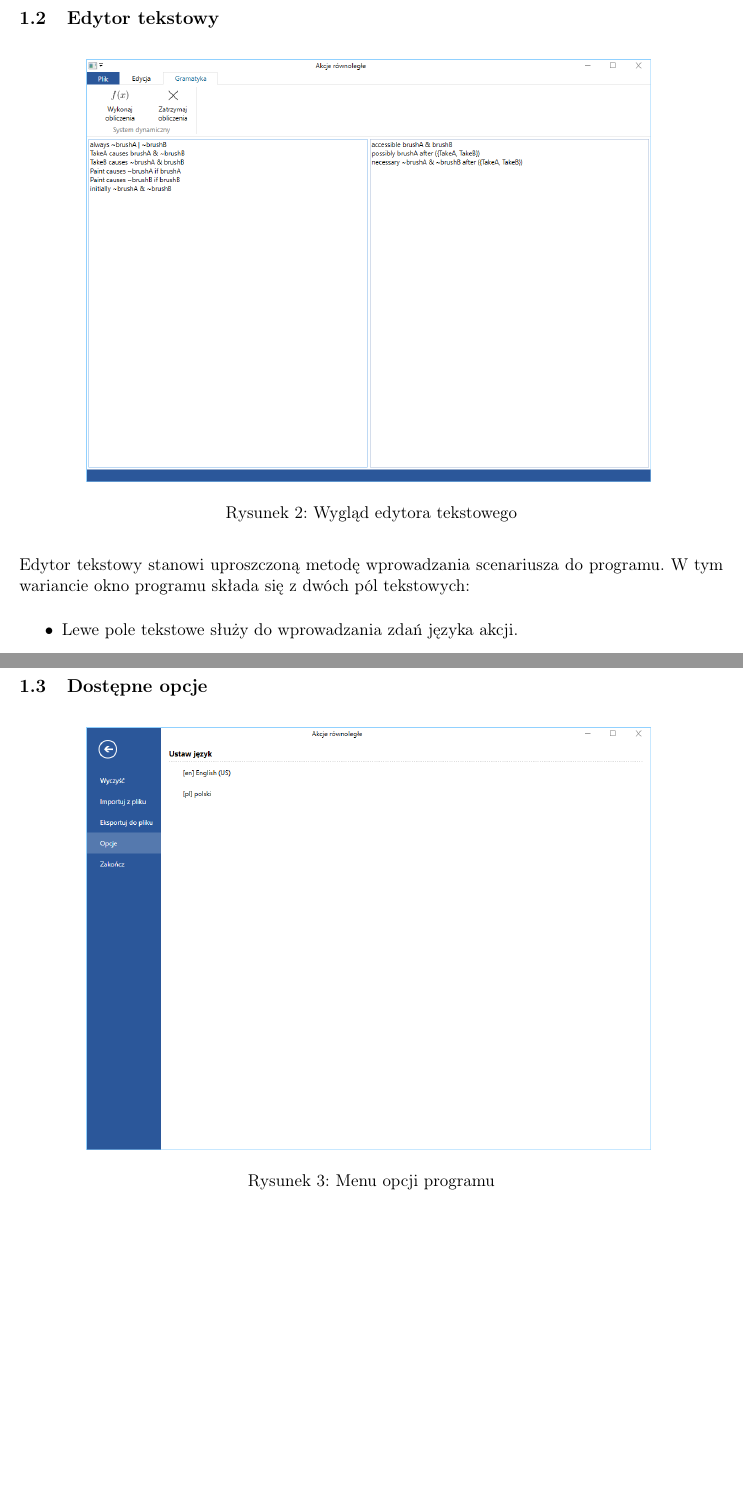
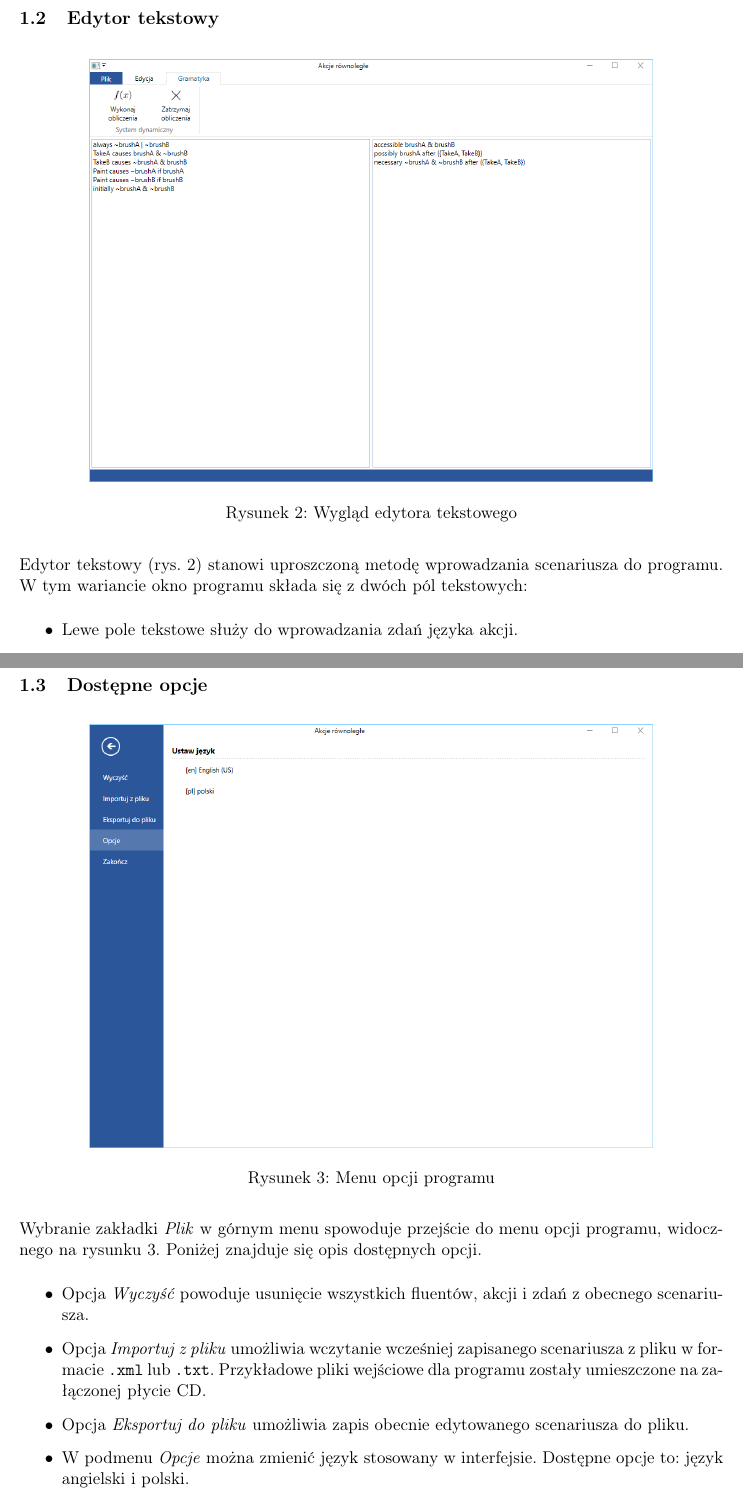
Before and after one commit to bdach/knowledge-representation, a LaTeX document (doc/report/report.tex): two parts of pages 3 and 4 of 8, joined at a grey line, cut so that both start at the same text, the shorter picture padded with empty space. Compiled offline with pdfLaTeX.

Commit message:
Option menu description

```diff
--- a/doc/report/report.tex
+++ b/doc/report/report.tex
@@ -79,11 +79,11 @@ Oba rodzaje edytorów opisane są szerzej w~poniższych podrozdziałach.
 \begin{figure}[H]
     \centering
     \includegraphics[width=0.8\textwidth]{res/img/grammar-editor.png}
+    \caption{Wygląd edytora tekstowego}
     \label{fig:grammar-editor}
-    \caption{Wygląd edytora tekstowego}
 \end{figure}
 
-Edytor tekstowy stanowi uproszczoną metodę wprowadzania scenariusza do~programu.
+Edytor tekstowy (rys.~\ref{fig:grammar-editor}) stanowi uproszczoną metodę wprowadzania scenariusza do~programu.
 W~tym wariancie okno programu składa~się z~dwóch pól tekstowych:
 \begin{itemize}
     \item Lewe pole tekstowe służy do~wprowadzania zdań języka akcji.
@@ -112,9 +112,22 @@ Długotrwałe obliczenia można przerwać przyciskiem \emph{Zatrzymaj obliczenia
 \begin{figure}[H]
     \centering
     \includegraphics[width=0.8\textwidth]{res/img/options.png}
+    \caption{Menu opcji programu}
     \label{fig:options}
-    \caption{Menu opcji programu}
 \end{figure}
+
+Wybranie zakładki \emph{Plik} w~górnym menu spowoduje przejście do~menu opcji programu, widocznego na~rysunku~\ref{fig:options}.
+Poniżej znajduje~się opis dostępnych opcji.
+
+\begin{itemize}
+    \item Opcja \emph{Wyczyść} powoduje usunięcie wszystkich fluentów, akcji i~zdań z~obecnego scenariusza.
+    \item Opcja \emph{Importuj z~pliku} umożliwia wczytanie wcześniej zapisanego scenariusza z~pliku w~formacie \verb+.xml+ lub \verb+.txt+.
+    Przykładowe pliki wejściowe dla~programu zostały umieszczone na~załączonej płycie~CD.
+    \item Opcja \emph{Eksportuj do~pliku} umożliwia zapis obecnie edytowanego scenariusza do~pliku.
+    \item W~podmenu \emph{Opcje} można zmienić język stosowany w~interfejsie.
+    Dostępne opcje to: język angielski i~polski.
+    \item Opcja \emph{Zakończ} powoduje wyjście z~programu.
+\end{itemize}
 
 \section{Raport z~przeprowadzonych testów}
 \label{sec:our-tests-report}
```
Also changed, not shown: doc/report/report.tex (2 more changed lines).
